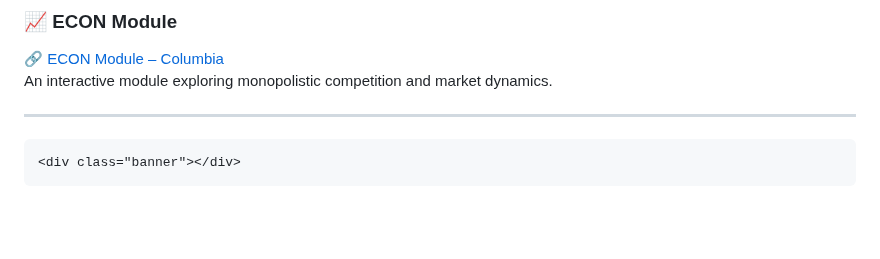
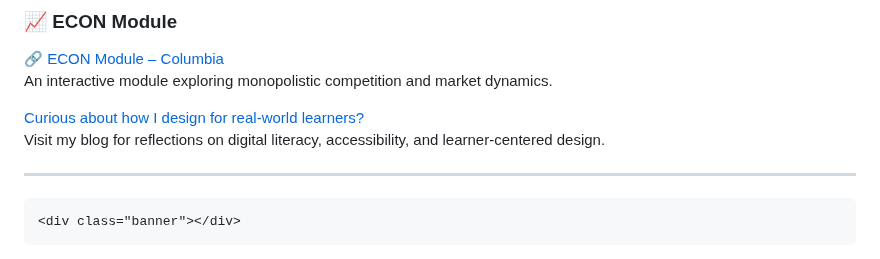
Before and after one commit to cjohns4/ChanteJohnsonSite, a Markdown page: README.md, the part around the change. Drawn GitHub-style; blank space fills up the shorter version.

```diff
--- a/README.md
+++ b/README.md
@@ -140,6 +140,13 @@
     </a><br>
     An interactive module exploring monopolistic competition and market dynamics.
   </p>
+  <p>
+      <a href="https://chanteshotspot.blogspot.com/" target="_blank" style="color: #0078D4; text-decoration: none;">
+        Curious about how I design for real-world learners?
+      </a><br>
+      Visit my blog for reflections on digital literacy, accessibility, and learner-centered design.
+ </p>
+
 
   <hr>
 
```
